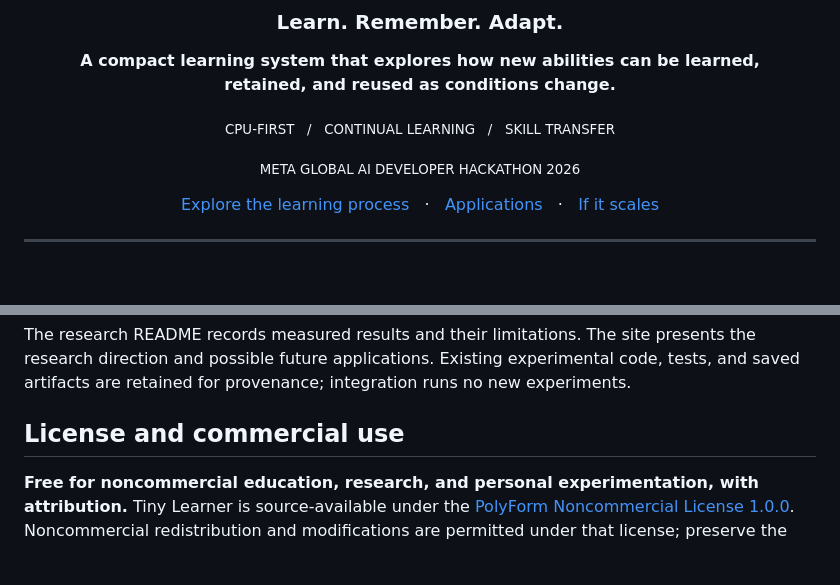
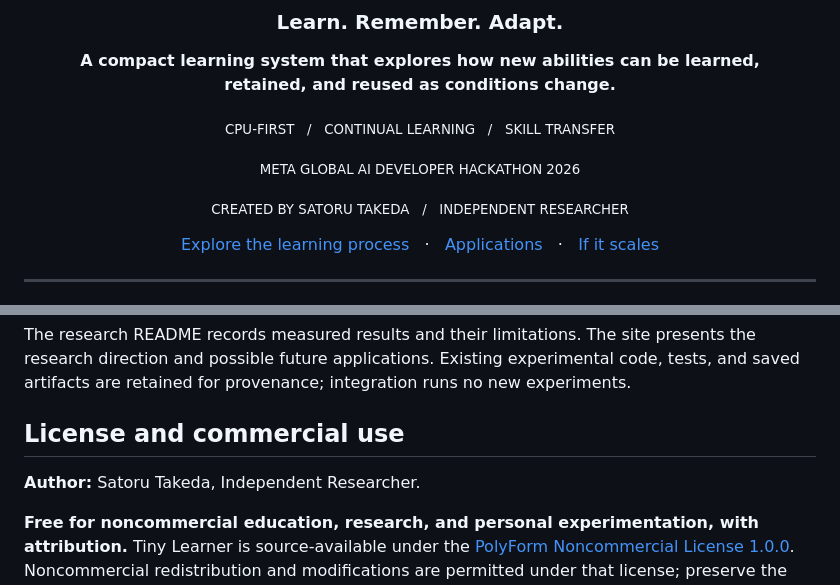
Before and after one commit to mira-takeda/tiny-learner, a Markdown page: README.md, 2 parts joined by grey strips. Rendered like a GitHub page; blank space fills up the shorter version.

Commit message:
Identify Satoru Takeda as independent researcher and project author

```diff
--- a/README.md
+++ b/README.md
@@ -12,6 +12,8 @@ retained, and reused as conditions change.**
 <sub>CPU-FIRST &nbsp; / &nbsp; CONTINUAL LEARNING &nbsp; / &nbsp; SKILL TRANSFER</sub>
 
 <sub>META GLOBAL AI DEVELOPER HACKATHON 2026</sub>
+
+<sub>CREATED BY SATORU TAKEDA &nbsp; / &nbsp; INDEPENDENT RESEARCHER</sub>
 
 [Explore the learning process](#explore-the-learning-process) &nbsp; · &nbsp; [Applications](#where-it-could-matter) &nbsp; · &nbsp; [If it scales](#if-it-scales)
 
@@ -183,6 +185,8 @@ The research README records measured results and their limitations. The site pre
 
 ## License and commercial use
 
+**Author:** Satoru Takeda, Independent Researcher.
+
 **Free for noncommercial education, research, and personal experimentation, with attribution.** Tiny Learner is source-available under the [PolyForm Noncommercial License 1.0.0](LICENSE.md). Noncommercial redistribution and modifications are permitted under that license; preserve the required author attribution and original project link in [NOTICE](NOTICE).
 
 **Commercial use requires a separate written commercial license.** If you want to incorporate Tiny Learner into a commercial product or service, or otherwise use it commercially, please [contact the maintainers through a GitHub issue](https://github.com/mira-takeda/tiny-learner/issues) to discuss permission and licensing fees. Please do not include confidential business details in public issues.
```
